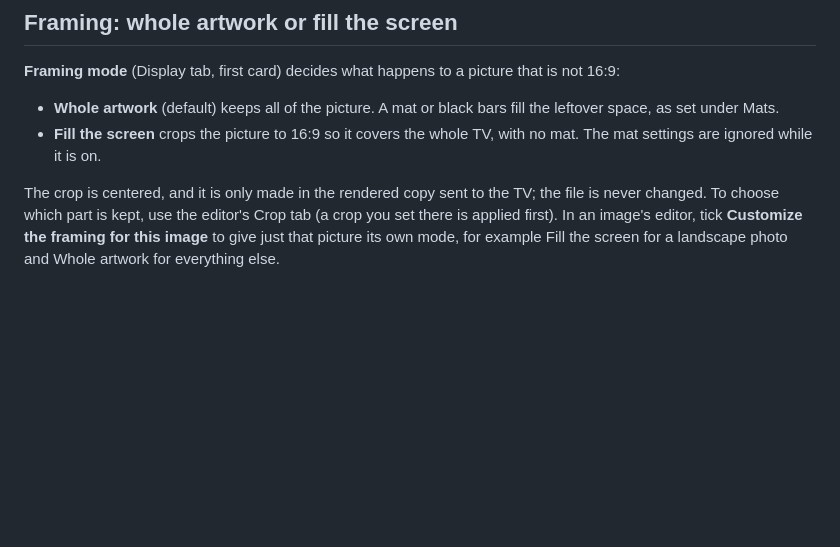
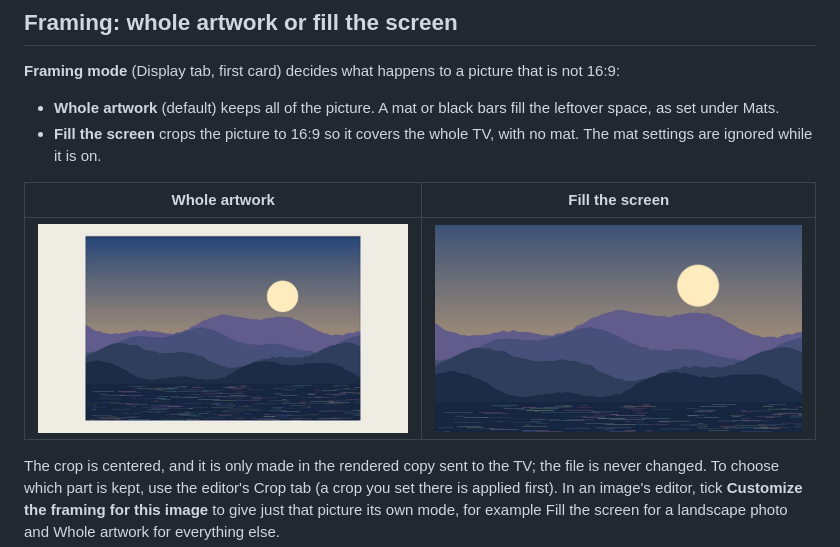
Before and after one commit to bardlaabs/frame-tv-curator, a Markdown page: docs/Display-and-Look.md, the part around the change. GitHub-like rendering; pictures changed too: docs/images/framing-fill.jpg (added), docs/images/framing-whole.jpg (added); blank space fills up the shorter version.

Commit message:
0.25.1: e-paper place name for photos; framing sample images
Co-Authored-By: Claude Sonnet 5.5 <noreply@anthropic.com>
Claude-Session: https://claude.ai/code/session_01J89X8zHPu8CC9ogfTVDwbf

```diff
--- a/docs/Display-and-Look.md
+++ b/docs/Display-and-Look.md
@@ -62,6 +62,10 @@ Layout samples (the mat strip, close up):
 
 - **Whole artwork** (default) keeps all of the picture. A mat or black bars fill the leftover space, as set under Mats.
 - **Fill the screen** crops the picture to 16:9 so it covers the whole TV, with no mat. The mat settings are ignored while it is on.
+
+| Whole artwork | Fill the screen |
+|---|---|
+| ![A 3:2 photo kept whole with a mat](images/framing-whole.jpg) | ![The same photo cropped to fill the screen](images/framing-fill.jpg) |
 
 The crop is centered, and it is only made in the rendered copy sent to the TV; the file is never changed. To choose which part is kept, use the editor's Crop tab (a crop you set there is applied first). In an image's editor, tick **Customize the framing for this image** to give just that picture its own mode, for example Fill the screen for a landscape photo and Whole artwork for everything else.
 
```
Also changed, not shown: docs/Optional-Extras.md (+1 -1 lines), frame_tv_curator/CHANGELOG.md (+4 -0 lines), docs/images/epaper-gallery-photo.png, docs/images/epaper-grid-photo.png, docs/images/epaper-inverted-photo.png, 3 other files.
